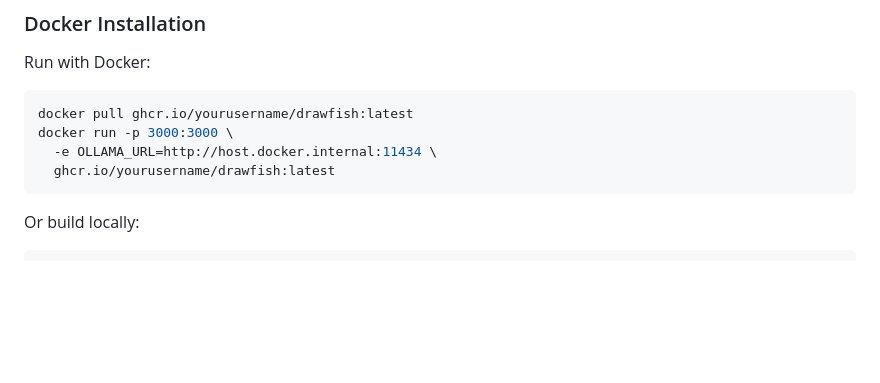
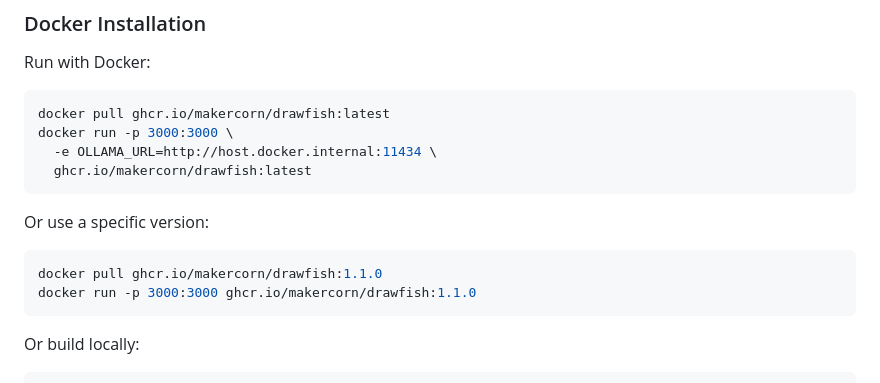
Before and after one commit to MakerCorn/drawfish, a Markdown page: README.md, the part around the change. GitHub-like rendering; blank space fills up the shorter version.

````diff
--- a/README.md
+++ b/README.md
@@ -52,10 +52,17 @@ cp .env.example .env
 Run with Docker:
 
 ```bash
-docker pull ghcr.io/yourusername/drawfish:latest
+docker pull ghcr.io/makercorn/drawfish:latest
 docker run -p 3000:3000 \
   -e OLLAMA_URL=http://host.docker.internal:11434 \
-  ghcr.io/yourusername/drawfish:latest
+  ghcr.io/makercorn/drawfish:latest
+```
+
+Or use a specific version:
+
+```bash
+docker pull ghcr.io/makercorn/drawfish:1.1.0
+docker run -p 3000:3000 ghcr.io/makercorn/drawfish:1.1.0
 ```
 
 Or build locally:
````
Also changed, not shown: CONTRIBUTING.md (+1 -1 lines), SETUP_SUMMARY.md (+2 -2 lines).
